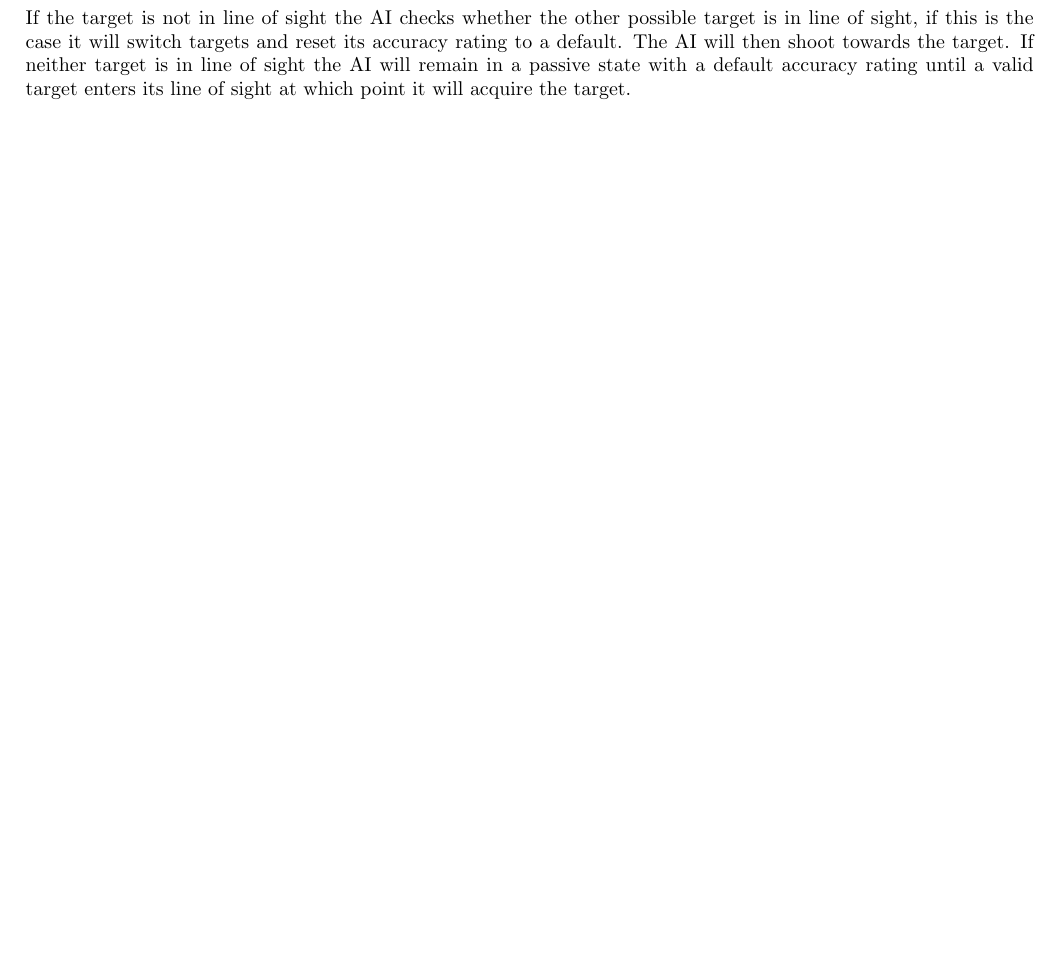
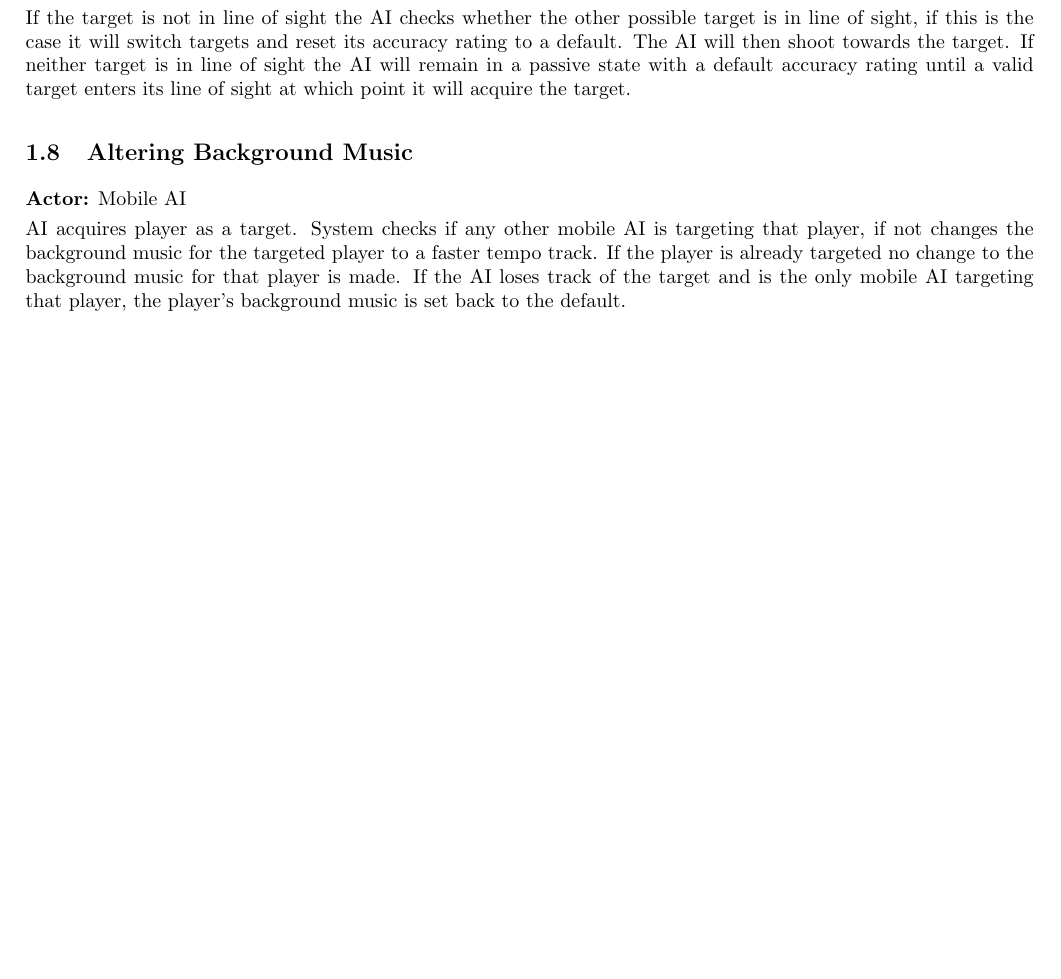
Before and after one commit to Brian-McG/Tempest-Trace-Software-Design, a LaTeX document (SoftwareDesignStage2.tex): part of page 4 of 8, cut so that both start at the same text, the shorter picture padded with empty space. Compiled offline with pdfLaTeX.

Commit message:
Adding music change use case

```diff
--- a/SoftwareDesignStage2.tex
+++ b/SoftwareDesignStage2.tex
@@ -100,6 +100,10 @@ If the AI has no target it will attempt to acquire one by checking if there are
 \textbf{Actor:} Time\smallskip\\
 Every 0.2 seconds the static AI updates its behaviour. The AI checks with the system whether it has a target, if it has a target it then checks whether that target is in line of sight, if the target is in line of sight then the AI increases its accuracy rating. The AI will then shoot towards the target.\smallskip\\
 If the target is not in line of sight the AI checks whether the other possible target is in line of sight, if this is the case it will switch targets and reset its accuracy rating to a default. The AI will then shoot towards the target. If neither target is in line of sight the AI will remain in a passive state with a default accuracy rating until a valid target enters its line of sight at which point it will acquire the target.
+
+\subsection{Altering Background Music}
+\textbf{Actor:} Mobile AI\smallskip\\
+AI acquires player as a target. System checks if any other mobile AI is targeting that player, if not changes the background music for the targeted player to a faster tempo track. If the player is already targeted no change to the background music for that player is made. If the AI loses track of the target and is the only mobile AI targeting that player, the player's background music is set back to the default.
 
 \section{Analysis Class Model}
 \begin{figure}[H]
```
